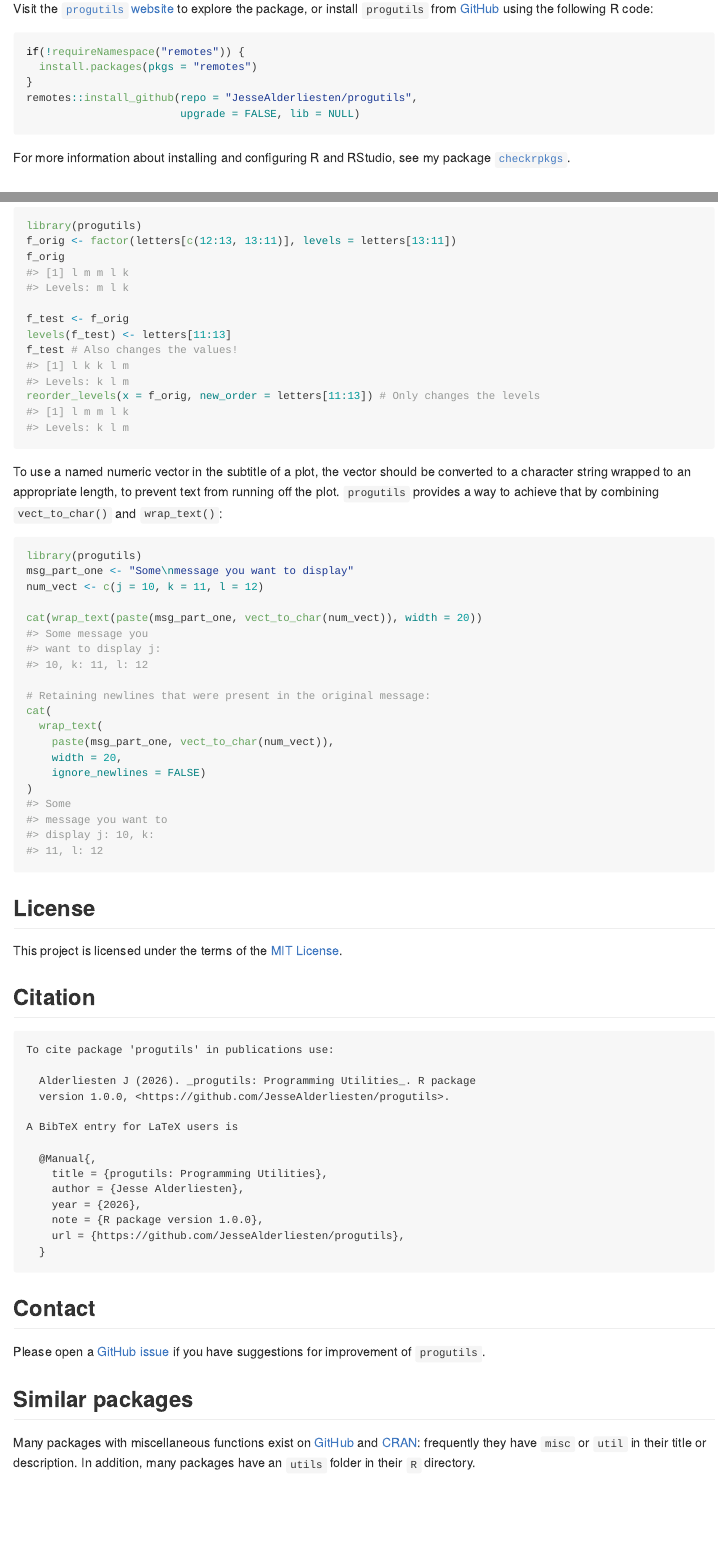
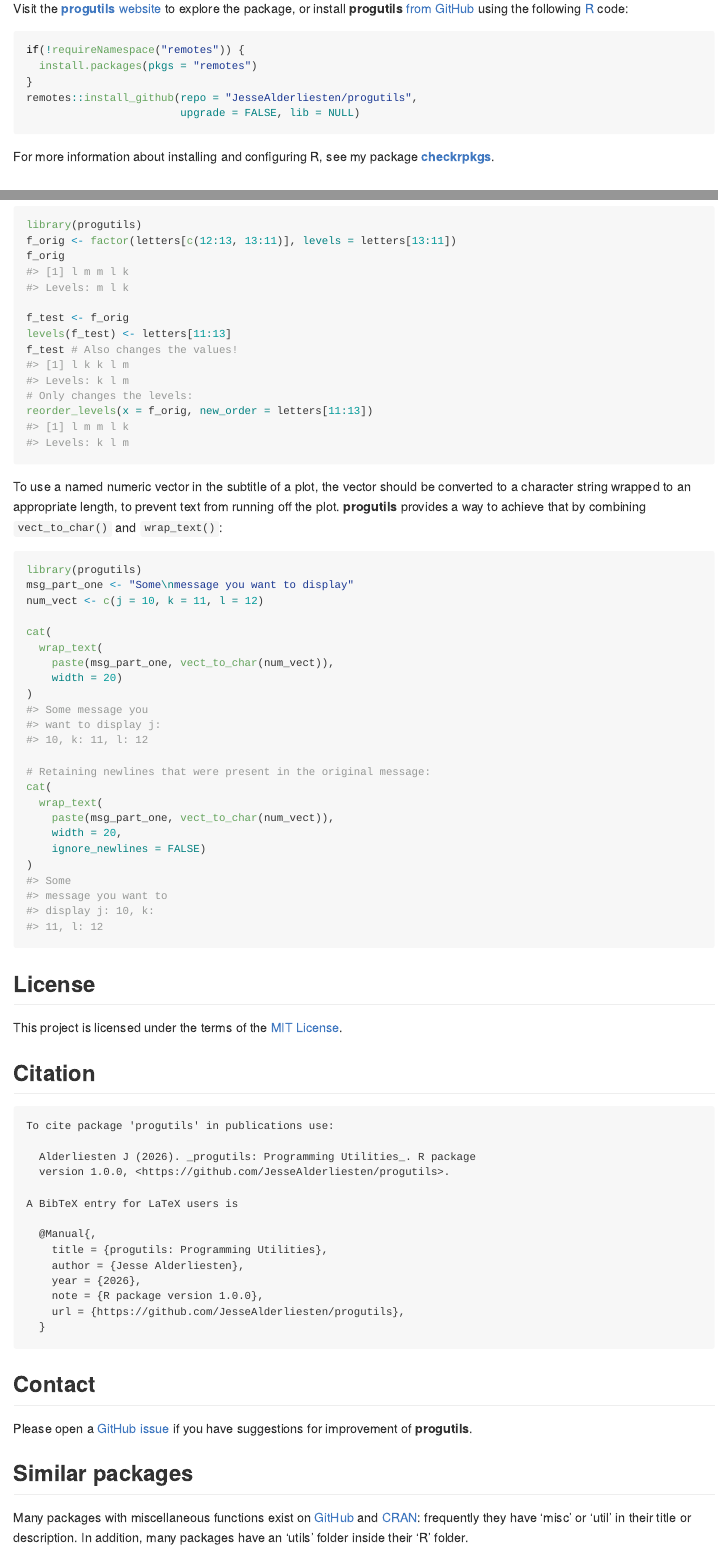
Before and after one commit to JesseAlderliesten/progutils, an R Markdown document (README.Rmd): the page in a window 1100 px wide, from 250 px down, and a second part further down, joined at a grey line. The pictures show the output file README.md that the author committed with the source, drawn offline in the style of GitHub; badge pictures from the web are left out.

Commit message:
Stylistic updates.

````diff
--- a/README.Rmd
+++ b/README.Rmd
@@ -23,11 +25,11 @@
 
 ## Installation
-Visit the [`progutils` website](https://jessealderliesten.github.io/progutils/)
-to explore the package, or install `progutils` from
-[GitHub](https://github.com/JesseAlderliesten/progutils) using the following
-R code:
+Visit the [**progutils** website](https://jessealderliesten.github.io/progutils/)
+to explore the package, or install **progutils**
+[from GitHub](https://github.com/JesseAlderliesten/progutils) using the
+following [R](https://www.r-project.org/) code:
 
-```{r, eval = FALSE}
+```{r installation, eval = FALSE}
 if(!requireNamespace("remotes")) {
   install.packages(pkgs = "remotes")
 }
@@ -35,9 +37,8 @@
                         upgrade = FALSE, lib = NULL)
 ```
 
-For more information about installing and configuring R and RStudio, see my
-package [`checkrpkgs`](https://jessealderliesten.github.io/checkrpkgs/).
-
+For more information about installing and configuring R, see my package
+[**checkrpkgs**](https://jessealderliesten.github.io/checkrpkgs/).
 
 ## Examples
 Every once in a while, reading data into R results in a factor that should be
@@ -65,12 +66,13 @@
 f_test <- f_orig
 levels(f_test) <- letters[11:13]
 f_test # Also changes the values!
-reorder_levels(x = f_orig, new_order = letters[11:13]) # Only changes the levels
+# Only changes the levels:
+reorder_levels(x = f_orig, new_order = letters[11:13])
 ```
 
 To use a named numeric vector in the subtitle of a plot, the vector should be
 converted to a character string wrapped to an appropriate length, to prevent
-text from running off the plot. `progutils` provides a way to achieve that by
+text from running off the plot. **progutils** provides a way to achieve that by
 combining `vect_to_char()` and `wrap_text()`:
 
 ```{r wrap_text}
@@ -93,17 +99,17 @@
 This project is licensed under the terms of the [MIT License](LICENSE.md).
 
 ## Citation
-```{r, echo = FALSE, comment = ""}
+```{r citation, echo = FALSE, comment = ""}
 citation("progutils")
 ```
 
 ## Contact
 Please open a
 [GitHub issue](https://github.com/JesseAlderliesten/progutils/issues) if you
-have suggestions for improvement of `progutils`.
+have suggestions for improvement of **progutils**.
 
 ## Similar packages
 Many packages with miscellaneous functions exist on [GitHub](https://github.com/)
 and [CRAN](https://cran.r-project.org/web/packages/available_packages_by_name.html):
-frequently they have `misc` or `util` in their title or description. In addition,
-many packages have an `utils` folder in their `R` directory.
+frequently they have 'misc' or 'util' in their title or description. In
+addition, many packages have an 'utils' folder inside their 'R' folder.
````
Also changed, not shown: README.md, README.Rmd (22 more changed lines).
